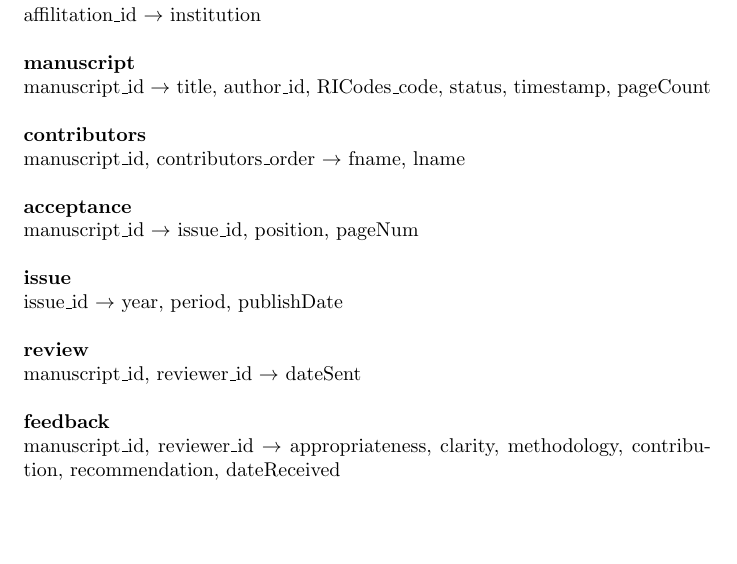
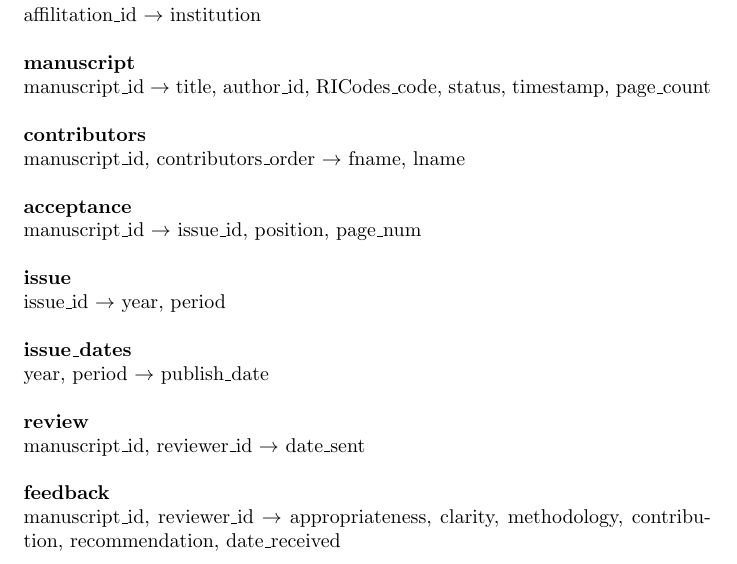
Before and after one commit to olokobayusuf/ManuScripts, a LaTeX document (erd/dependencies.tex): part of the page before the commit and part of page 1 of 2 after it, cut so that both start at the same text, the shorter picture padded with empty space. Compiled offline with pdfLaTeX.

Commit message:
Normalized issue date relationship

```diff
--- a/erd/dependencies.tex
+++ b/erd/dependencies.tex
@@ -26,22 +26,25 @@ user\_id \ra email, affiliation\_id \\
 affilitation\_id \ra institution \\
 
 \textbf{manuscript} \\
-manuscript\_id \ra title, author\_id, RICodes\_code, status, timestamp, pageCount \\
+manuscript\_id \ra title, author\_id, RICodes\_code, status, timestamp, page\_count \\
 
 \textbf{contributors} \\
 manuscript\_id, contributors\_order \ra fname, lname \\
 
 \textbf{acceptance} \\
-manuscript\_id \ra issue\_id, position, pageNum \\
+manuscript\_id \ra issue\_id, position, page\_num \\
 
 \textbf{issue} \\
-issue\_id \ra year, period, publishDate \\
+issue\_id \ra year, period \\
+
+\textbf{issue\_dates} \\
+year, period \ra publish\_date \\
 
 \textbf{review} \\
-manuscript\_id, reviewer\_id \ra dateSent \\
+manuscript\_id, reviewer\_id \ra date\_sent \\
 
 \textbf{feedback} \\
-manuscript\_id, reviewer\_id \ra appropriateness, clarity, methodology, contribution, recommendation, dateReceived \\
+manuscript\_id, reviewer\_id \ra appropriateness, clarity, methodology, contribution, recommendation, date\_received \\
 
 \textbf{RICodes} \\
 RICodes\_code \ra interest \\
```
Also changed, not shown: erd/dependencies.pdf, 6 other files.
